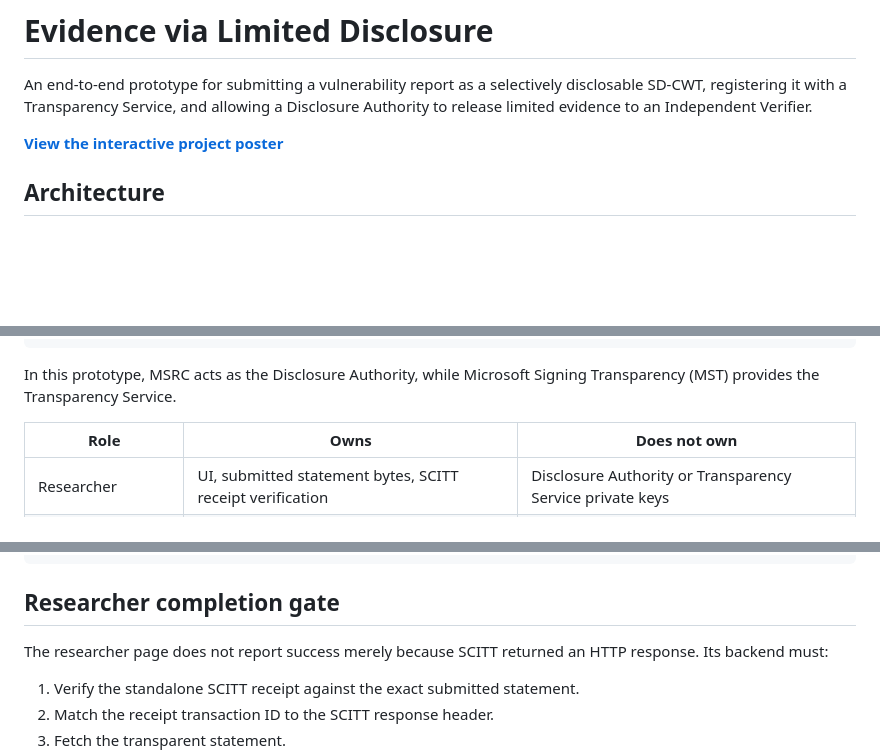
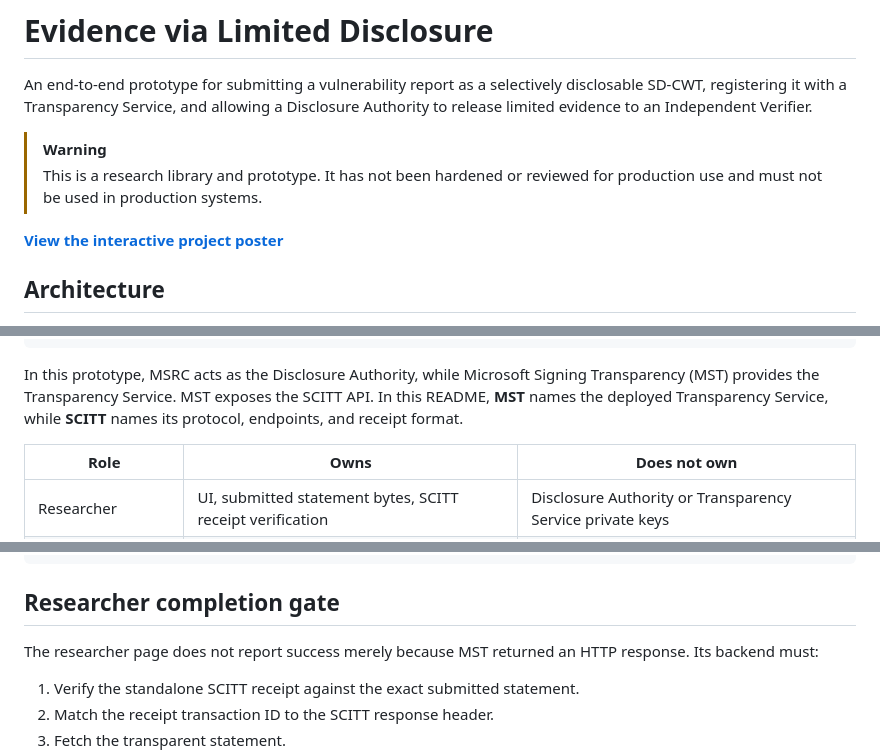
Before and after one commit to elkanatovey/selective-disclosure-app, a Markdown page: README.md, 3 parts joined by grey strips. GitHub-like rendering; blank space fills up the shorter version.

Commit message:
docs: clarify research scope and terminology

```diff
--- a/README.md
+++ b/README.md
@@ -3,6 +3,10 @@
 An end-to-end prototype for submitting a vulnerability report as a selectively
 disclosable SD-CWT, registering it with a Transparency Service, and allowing a
 Disclosure Authority to release limited evidence to an Independent Verifier.
+
+> [!WARNING]
+> This is a research library and prototype. It has not been hardened or
+> reviewed for production use and must not be used in production systems.
 
 **[View the interactive project poster](https://elkanatovey.github.io/selective-disclosure-poster/)**
 
@@ -23,6 +27,9 @@ Independent Verifier :8092
 
 In this prototype, MSRC acts as the Disclosure Authority, while Microsoft
 Signing Transparency (MST) provides the Transparency Service.
+MST exposes the SCITT API. In this README, **MST** names the deployed
+Transparency Service, while **SCITT** names its protocol, endpoints, and receipt
+format.
 
 | Role | Owns | Does not own |
 | --- | --- | --- |
@@ -70,7 +77,7 @@ repository in its VS Code dev container. Alternatively, with Docker installed:
 
 ## Researcher completion gate
 
-The researcher page does not report success merely because SCITT returned an
+The researcher page does not report success merely because MST returned an
 HTTP response. Its backend must:
 
 1. Verify the standalone SCITT receipt against the exact submitted statement.
```
